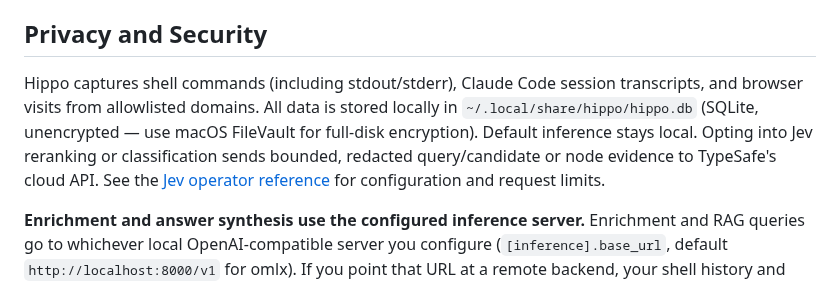
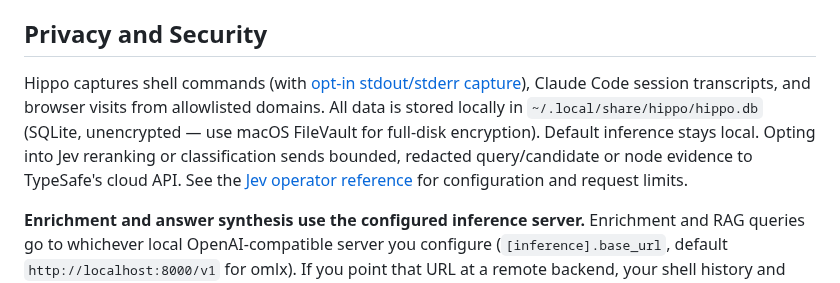
Before and after one commit to stevencarpenter/hippo, a Markdown page: README.md, the part around the change. GitHub-like rendering.

Commit message:
Clarify capture documentation and verify lint checks

```diff
--- a/README.md
+++ b/README.md
@@ -270,7 +270,7 @@ The `[models]` section must be configured for enrichment to work. Set the model
 
 ## Privacy and Security
 
-Hippo captures shell commands (including stdout/stderr), Claude Code session transcripts, and browser visits from allowlisted domains. All data is stored locally in `~/.local/share/hippo/hippo.db` (SQLite, unencrypted — use macOS FileVault for full-disk encryption). Default inference stays local. Opting into Jev reranking or classification sends bounded, redacted query/candidate or node evidence to TypeSafe's cloud API. See the [Jev operator reference](docs/jev-decisions.md) for configuration and request limits.
+Hippo captures shell commands (with [opt-in stdout/stderr capture](docs/lifecycle.md#shell-command)), Claude Code session transcripts, and browser visits from allowlisted domains. All data is stored locally in `~/.local/share/hippo/hippo.db` (SQLite, unencrypted — use macOS FileVault for full-disk encryption). Default inference stays local. Opting into Jev reranking or classification sends bounded, redacted query/candidate or node evidence to TypeSafe's cloud API. See the [Jev operator reference](docs/jev-decisions.md) for configuration and request limits.
 
 **Enrichment and answer synthesis use the configured inference server.** Enrichment and RAG queries go to whichever local OpenAI-compatible server you configure (`[inference].base_url`, default `http://localhost:8000/v1` for omlx). If you point that URL at a remote backend, your shell history and session transcripts travel that path.
 
```
Also changed, not shown: docs/lifecycle.md (+1 -1 lines).
